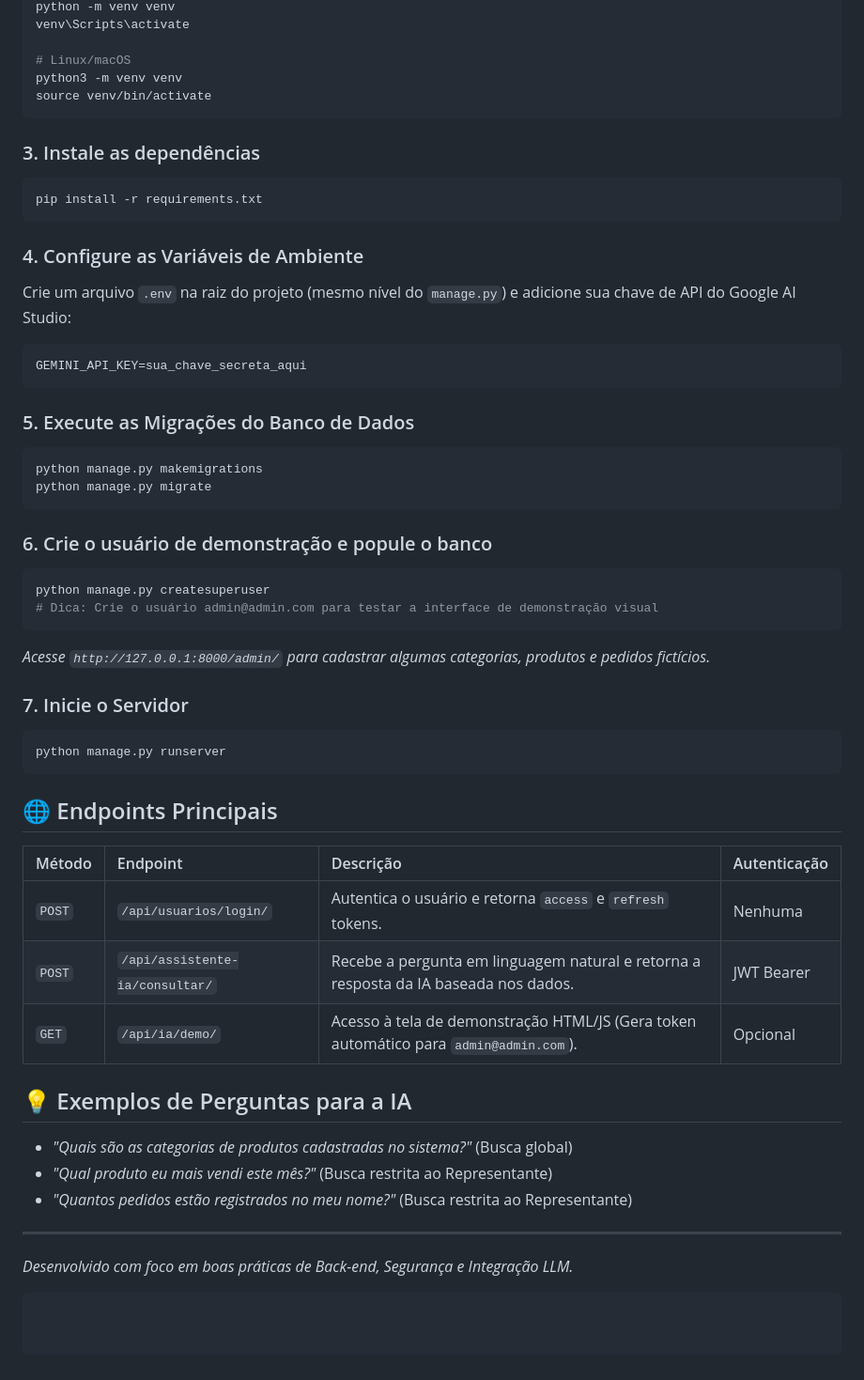
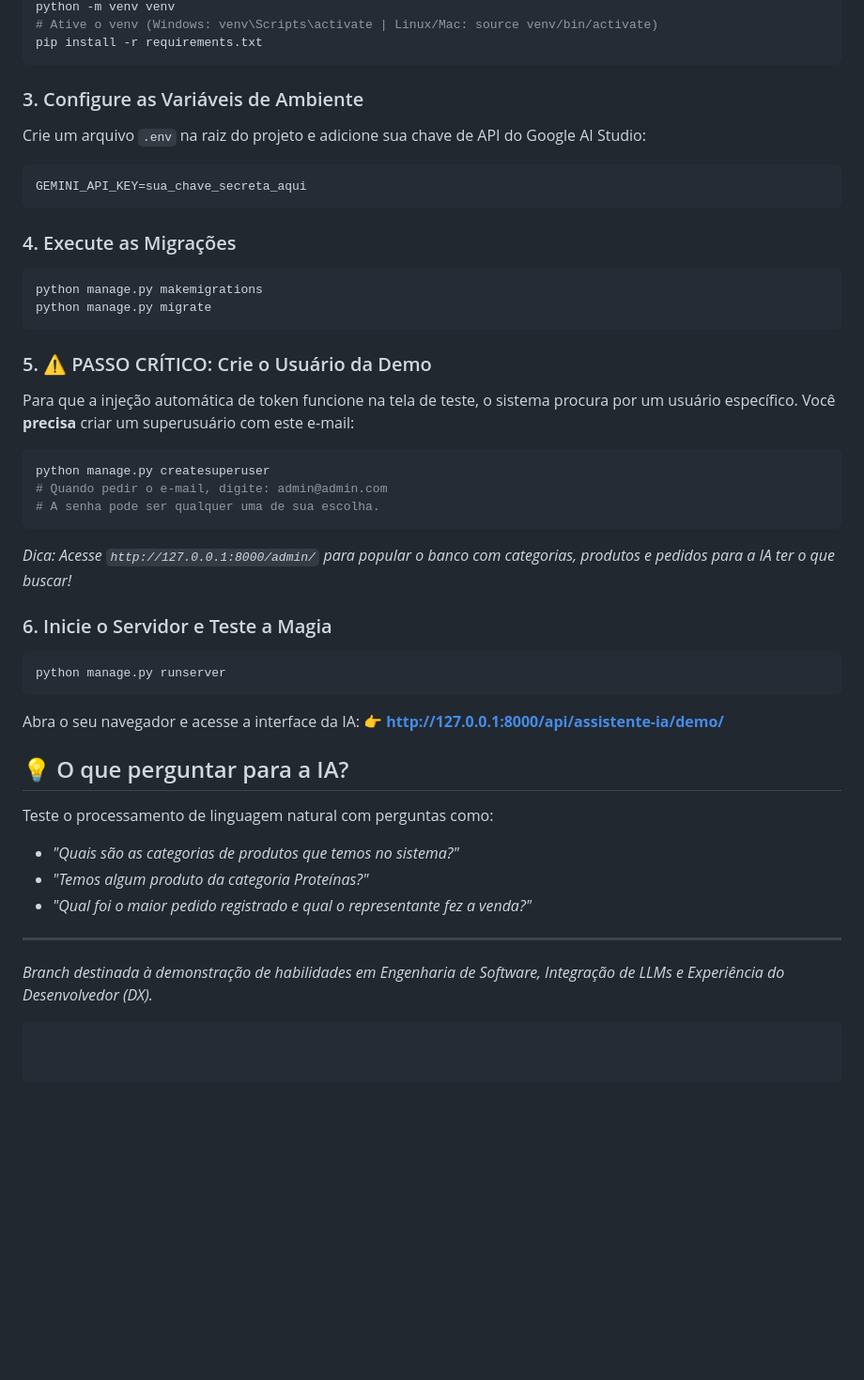
Before and after one commit to MarcoCS2007/API_Distribuidora, a Markdown page: README.md, the part around one of its changes. Shown at 94% size. Drawn GitHub-style; blank space fills up the shorter version.

````diff
--- a/README.md
+++ b/README.md
@@ -64,53 +48,42 @@ cd seu-repositorio
 python -m venv venv
-venv\Scripts\activate
-
-# Linux/macOS
-python3 -m venv venv
-source venv/bin/activate
-```
-
-### 3. Instale as dependências
-```bash
+# Ative o venv (Windows: venv\Scripts\activate | Linux/Mac: source venv/bin/activate)
 pip install -r requirements.txt
 ```
 
-### 4. Configure as Variáveis de Ambiente
-Crie um arquivo `.env` na raiz do projeto (mesmo nível do `manage.py`) e adicione sua chave de API do Google AI Studio:
+### 3. Configure as Variáveis de Ambiente
+Crie um arquivo `.env` na raiz do projeto e adicione sua chave de API do Google AI Studio:
 ```env
 GEMINI_API_KEY=sua_chave_secreta_aqui
 ```
 
-### 5. Execute as Migrações do Banco de Dados
+### 4. Execute as Migrações
 ```bash
 python manage.py makemigrations
 python manage.py migrate
 ```
 
-### 6. Crie o usuário de demonstração e popule o banco
+### 5. ⚠️ PASSO CRÍTICO: Crie o Usuário da Demo
+Para que a injeção automática de token funcione na tela de teste, o sistema procura por um usuário específico. Você **precisa** criar um superusuário com este e-mail:
 ```bash
 python manage.py createsuperuser
-# Dica: Crie o usuário admin@admin.com para testar a interface de demonstração visual
+# Quando pedir o e-mail, digite: admin@admin.com
+# A senha pode ser qualquer uma de sua escolha.
 ```
-*Acesse `http://127.0.0.1:8000/admin/` para cadastrar algumas categorias, produtos e pedidos fictícios.*
+*Dica: Acesse `http://127.0.0.1:8000/admin/` para popular o banco com categorias, produtos e pedidos para a IA ter o que buscar!*
 
-### 7. Inicie o Servidor
+### 6. Inicie o Servidor e Teste a Magia
 ```bash
 python manage.py runserver
 ```
+Abra o seu navegador e acesse a interface da IA:
+👉 **[http://127.0.0.1:8000/api/assistente-ia/demo/](http://127.0.0.1:8000/api/assistente-ia/demo/)**
 
-## 🌐 Endpoints Principais
-
-| Método | Endpoint | Descrição | Autenticação |
-| :--- | :--- | :--- | :--- |
-| `POST` | `/api/usuarios/login/` | Autentica o usuário e retorna `access` e `refresh` tokens. | Nenhuma |
-| `POST` | `/api/assistente-ia/consultar/` | Recebe a pergunta em linguagem natural e retorna a resposta da IA baseada nos dados. | JWT Bearer |
-| `GET` | `/api/ia/demo/` | Acesso à tela de demonstração HTML/JS (Gera token automático para `admin@admin.com`). | Opcional |
-
-## 💡 Exemplos de Perguntas para a IA
-- *"Quais são as categorias de produtos cadastradas no sistema?"* (Busca global)
-- *"Qual produto eu mais vendi este mês?"* (Busca restrita ao Representante)
-- *"Quantos pedidos estão registrados no meu nome?"* (Busca restrita ao Representante)
+## 💡 O que perguntar para a IA?
+Teste o processamento de linguagem natural com perguntas como:
+- *"Quais são as categorias de produtos que temos no sistema?"*
+- *"Temos algum produto da categoria Proteínas?"*
+- *"Qual foi o maior pedido registrado e qual o representante fez a venda?"*
 
 ---
-*Desenvolvido com foco em boas práticas de Back-end, Segurança e Integração LLM.*
+*Branch destinada à demonstração de habilidades em Engenharia de Software, Integração de LLMs e Experiência do Desenvolvedor (DX).*
 ```
````
Also changed, not shown: other parts of README.md (+26 -42 lines).
